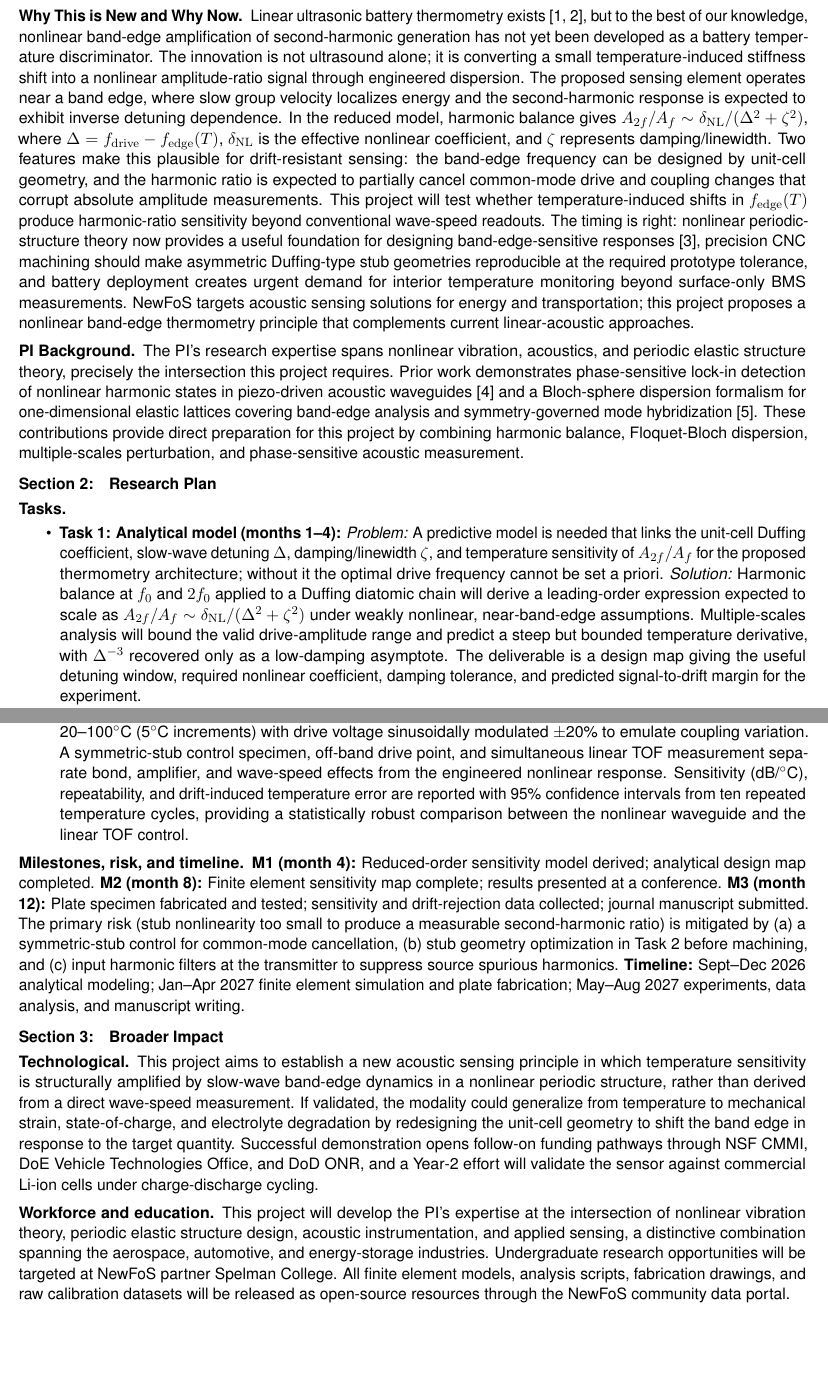
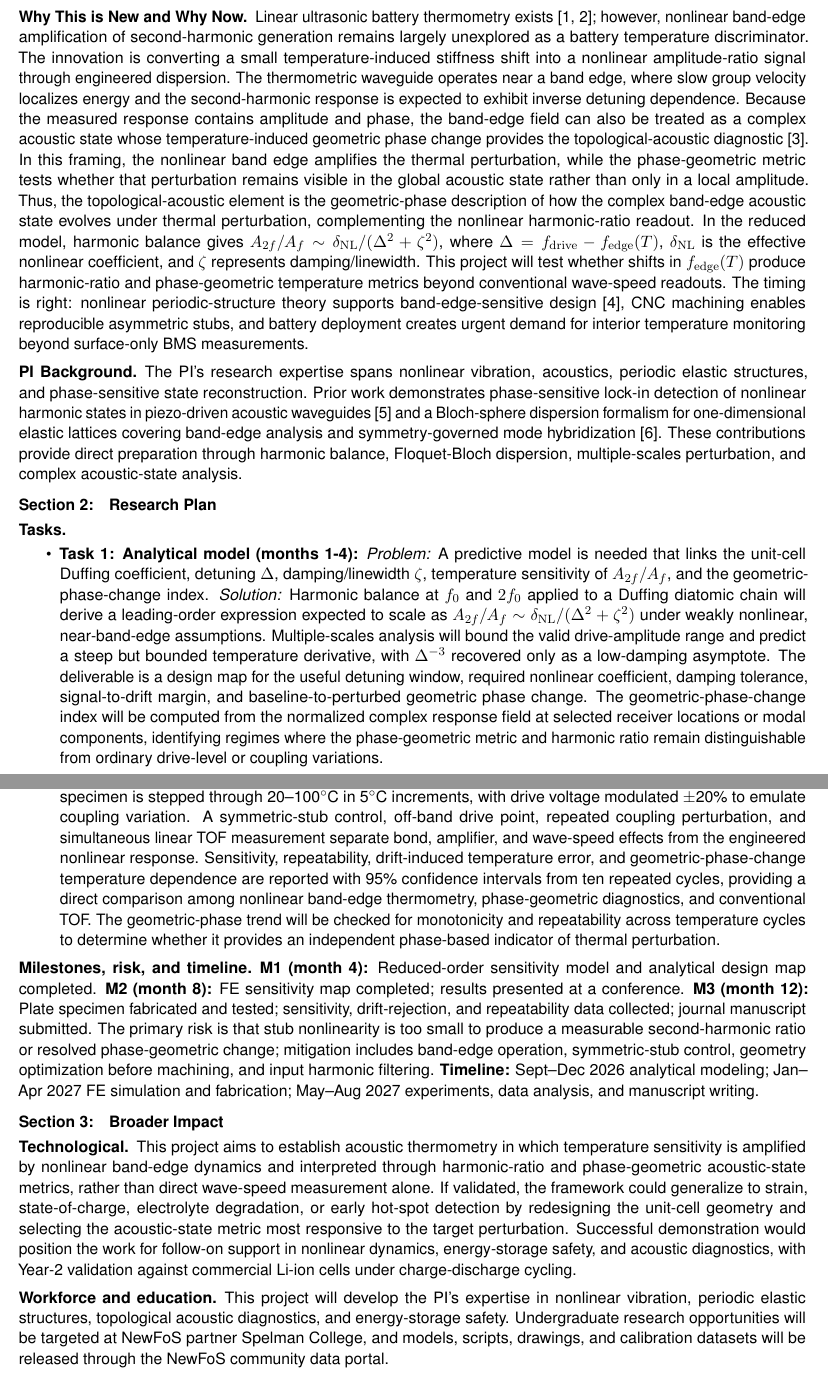
Before and after one commit to kazitmahmood/White_Paper_Proposal, a LaTeX document (main.tex): two parts of pages 1 and 2 of 2, joined at a grey line, cut so that both start at the same text, the shorter picture padded with empty space. Compiled offline with pdfLaTeX.

Commit message:
Final Edit

```diff
--- a/main.tex
+++ b/main.tex
@@ -1,8 +1,8 @@
 \documentclass[11pt]{article}
 \usepackage{report}
 
-\title{Nonlinear Band-Edge Sensing in Periodic Elastic Waveguides:\\
-Drift-Resistant Acoustic Thermometry for Battery Safety Monitoring}
+\title{Nonlinear Band-Edge Thermometry in Periodic Elastic Waveguides:\\
+Drift-Resistant Acoustic Temperature Monitoring for Battery Safety}
 \author{Kazi Tahsin Mahmood}
 \affil{Department of Mechanical Engineering, Wayne State University}
 \date{}
@@ -18,14 +18,14 @@ Lithium-ion battery thermal runaway is a persistent safety risk in transportatio
 
 \paragraph{Why This is New and Why Now.}
-Linear ultrasonic battery thermometry exists~\cite{Cheng2024,Williams2024}, but to the best of our knowledge, nonlinear band-edge amplification of second-harmonic generation has not yet been developed as a battery temperature discriminator. The innovation is not ultrasound alone; it is converting a small temperature-induced stiffness shift into a nonlinear amplitude-ratio signal through engineered dispersion. The proposed sensing element operates near a band edge, where slow group velocity localizes energy and the second-harmonic response is expected to exhibit inverse detuning dependence. In the reduced model, harmonic balance gives $A_{2f}/A_f \sim \delta_\mathrm{NL}/(\Delta^2+\zeta^2)$, where $\Delta = f_\mathrm{drive} - f_\mathrm{edge}(T)$, $\delta_\mathrm{NL}$ is the effective nonlinear coefficient, and $\zeta$ represents damping/linewidth. Two features make this plausible for drift-resistant sensing: the band-edge frequency can be designed by unit-cell geometry, and the harmonic ratio is expected to partially cancel common-mode drive and coupling changes that corrupt absolute amplitude measurements. This project will test whether temperature-induced shifts in $f_\mathrm{edge}(T)$ produce harmonic-ratio sensitivity beyond conventional wave-speed readouts. The timing is right: nonlinear periodic-structure theory now provides a useful foundation for designing band-edge-sensitive responses~\cite{Lazarov2007}, precision CNC machining should make asymmetric Duffing-type stub geometries reproducible at the required prototype tolerance, and battery deployment creates urgent demand for interior temperature monitoring beyond surface-only BMS measurements. NewFoS targets acoustic sensing solutions for energy and transportation; this project proposes a nonlinear band-edge thermometry principle that complements current linear-acoustic approaches.
+Linear ultrasonic battery thermometry exists~\cite{Cheng2024,Williams2024}; however, nonlinear band-edge amplification of second-harmonic generation remains largely unexplored as a battery temperature discriminator. The innovation is converting a small temperature-induced stiffness shift into a nonlinear amplitude-ratio signal through engineered dispersion. The thermometric waveguide operates near a band edge, where slow group velocity localizes energy and the second-harmonic response is expected to exhibit inverse detuning dependence. Because the measured response contains amplitude and phase, the band-edge field can also be treated as a complex acoustic state whose temperature-induced geometric phase change provides the topological-acoustic diagnostic~\cite{Zhang2024SensorsGPC}. In this framing, the nonlinear band edge amplifies the thermal perturbation, while the phase-geometric metric tests whether that perturbation remains visible in the global acoustic state rather than only in a local amplitude. Thus, the topological-acoustic element is the geometric-phase description of how the complex band-edge acoustic state evolves under thermal perturbation, complementing the nonlinear harmonic-ratio readout. In the reduced model, harmonic balance gives $A_{2f}/A_f \sim \delta_\mathrm{NL}/(\Delta^2+\zeta^2)$, where $\Delta = f_\mathrm{drive} - f_\mathrm{edge}(T)$, $\delta_\mathrm{NL}$ is the effective nonlinear coefficient, and $\zeta$ represents damping/linewidth. This project will test whether shifts in $f_\mathrm{edge}(T)$ produce harmonic-ratio and phase-geometric temperature metrics beyond conventional wave-speed readouts. The timing is right: nonlinear periodic-structure theory supports band-edge-sensitive design~\cite{Lazarov2007}, CNC machining enables reproducible asymmetric stubs, and battery deployment creates urgent demand for interior temperature monitoring beyond surface-only BMS measurements.
 
 \paragraph{PI Background.}
-The PI's research expertise spans nonlinear vibration, acoustics, and periodic elastic structure theory, precisely the intersection this project requires. Prior work demonstrates phase-sensitive lock-in detection of nonlinear harmonic states in piezo-driven acoustic waveguides~\cite{Mahmood2022} and a Bloch-sphere dispersion formalism for one-dimensional elastic lattices covering band-edge analysis and symmetry-governed mode hybridization~\cite{Mahmood2026a}. These contributions provide direct preparation for this project by combining harmonic balance, Floquet-Bloch dispersion, multiple-scales perturbation, and phase-sensitive acoustic measurement.
+The PI's research expertise spans nonlinear vibration, acoustics, periodic elastic structures, and phase-sensitive state reconstruction. Prior work demonstrates phase-sensitive lock-in detection of nonlinear harmonic states in piezo-driven acoustic waveguides~\cite{Mahmood2022} and a Bloch-sphere dispersion formalism for one-dimensional elastic lattices covering band-edge analysis and symmetry-governed mode hybridization~\cite{Mahmood2026a}. These contributions provide direct preparation through harmonic balance, Floquet-Bloch dispersion, multiple-scales perturbation, and complex acoustic-state analysis.
 
 
 \section{Research Plan}
 
 \paragraph{Tasks.}
 \begin{itemize}[noitemsep]
-  \item \textbf{Task~1: Analytical model (months 1--4):} \emph{Problem:} A predictive model is needed that links the unit-cell Duffing coefficient, slow-wave detuning $\Delta$, damping/linewidth $\zeta$, and temperature sensitivity of $A_{2f}/A_f$ for the proposed thermometry architecture; without it the optimal drive frequency cannot be set a priori. \emph{Solution:} Harmonic balance at $f_0$ and $2f_0$ applied to a Duffing diatomic chain will derive a leading-order expression expected to scale as $A_{2f}/A_f \sim \delta_\mathrm{NL}/(\Delta^2+\zeta^2)$ under weakly nonlinear, near-band-edge assumptions. Multiple-scales analysis will bound the valid drive-amplitude range and predict a steep but bounded temperature derivative, with $\Delta^{-3}$ recovered only as a low-damping asymptote. The deliverable is a design map giving the useful detuning window, required nonlinear coefficient, damping tolerance, and predicted signal-to-drift margin for the experiment.
+  \item \textbf{Task~1: Analytical model (months 1-4):} \emph{Problem:} A predictive model is needed that links the unit-cell Duffing coefficient, detuning $\Delta$, damping/linewidth $\zeta$, temperature sensitivity of $A_{2f}/A_f$, and the geometric-phase-change index. \emph{Solution:} Harmonic balance at $f_0$ and $2f_0$ applied to a Duffing diatomic chain will derive a leading-order expression expected to scale as $A_{2f}/A_f \sim \delta_\mathrm{NL}/(\Delta^2+\zeta^2)$ under weakly nonlinear, near-band-edge assumptions. Multiple-scales analysis will bound the valid drive-amplitude range and predict a steep but bounded temperature derivative, with $\Delta^{-3}$ recovered only as a low-damping asymptote. The deliverable is a design map for the useful detuning window, required nonlinear coefficient, damping tolerance, signal-to-drift margin, and baseline-to-perturbed geometric phase change. The geometric-phase-change index will be computed from the normalized complex response field at selected receiver locations or modal components, identifying regimes where the phase-geometric metric and harmonic ratio remain distinguishable from ordinary drive-level or coupling variations.
 
@@ -33,17 +33,17 @@ The PI's research expertise spans nonlinear vibration, acoustics, and periodic e
 
-  \item \textbf{Task~3: Fabrication and experiment (months 6--12):} \emph{Problem:} Amplifier source harmonics at $2f_0$ and coupling-layer drift can mimic the structural temperature signal; genuine drift resistance must be demonstrated against controlled disturbances. \emph{Solution:} A transmit bandpass filter suppresses source harmonics; $A_{2f}/A_f$ is extracted via coherent FFT averaging over 20 tone-bursts per step as the specimen is stepped through 20--100$^\circ$C (5$^\circ$C increments) with drive voltage sinusoidally modulated $\pm$20\% to emulate coupling variation. A symmetric-stub control specimen, off-band drive point, and simultaneous linear TOF measurement separate bond, amplifier, and wave-speed effects from the engineered nonlinear response. Sensitivity (dB/$^\circ$C), repeatability, and drift-induced temperature error are reported with 95\% confidence intervals from ten repeated temperature cycles, providing a statistically robust comparison between the nonlinear waveguide and the linear TOF control.
+  \item \textbf{Task~3: Fabrication and experiment (months 6-12):} \emph{Problem:} Source harmonics at $2f_0$ and coupling-layer drift can mimic the structural temperature signal. \emph{Solution:} A transmit bandpass filter suppresses source harmonics; $A_{2f}/A_f$ is extracted by coherent FFT averaging over 20 tone-bursts per step as the specimen is stepped through 20--100$^\circ$C in 5$^\circ$C increments, with drive voltage modulated $\pm$20\% to emulate coupling variation. A symmetric-stub control, off-band drive point, repeated coupling perturbation, and simultaneous linear TOF measurement separate bond, amplifier, and wave-speed effects from the engineered nonlinear response. Sensitivity, repeatability, drift-induced temperature error, and geometric-phase-change temperature dependence are reported with 95\% confidence intervals from ten repeated cycles, providing a direct comparison among nonlinear band-edge thermometry, phase-geometric diagnostics, and conventional TOF. The geometric-phase trend will be checked for monotonicity and repeatability across temperature cycles to determine whether it provides an independent phase-based indicator of thermal perturbation.
 \end{itemize}
 
 \paragraph{Milestones, risk, and timeline.}
-\textbf{M1 (month 4):} Reduced-order sensitivity model derived; analytical design map completed. \textbf{M2 (month 8):} Finite element sensitivity map complete; results presented at a conference. \textbf{M3 (month 12):} Plate specimen fabricated and tested; sensitivity and drift-rejection data collected; journal manuscript submitted. The primary risk (stub nonlinearity too small to produce a measurable second-harmonic ratio) is mitigated by (a)~a symmetric-stub control for common-mode cancellation, (b)~stub geometry optimization in Task~2 before machining, and (c)~input harmonic filters at the transmitter to suppress source spurious harmonics. \textbf{Timeline:} Sept--Dec~2026 analytical modeling; Jan--Apr~2027 finite element simulation and plate fabrication; May--Aug~2027 experiments, data analysis, and manuscript writing.
+\textbf{M1 (month 4):} Reduced-order sensitivity model and analytical design map completed. \textbf{M2 (month 8):} FE sensitivity map completed; results presented at a conference. \textbf{M3 (month 12):} Plate specimen fabricated and tested; sensitivity, drift-rejection, and repeatability data collected; journal manuscript submitted. The primary risk is that stub nonlinearity is too small to produce a measurable second-harmonic ratio or resolved phase-geometric change; mitigation includes band-edge operation, symmetric-stub control, geometry optimization before machining, and input harmonic filtering. \textbf{Timeline:} Sept--Dec~2026 analytical modeling; Jan--Apr~2027 FE simulation and fabrication; May--Aug~2027 experiments, data analysis, and manuscript writing.
 
 
 \section{Broader Impact}
 
 \paragraph{Technological.}
-This project aims to establish a new acoustic sensing principle in which temperature sensitivity is structurally amplified by slow-wave band-edge dynamics in a nonlinear periodic structure, rather than derived from a direct wave-speed measurement. If validated, the modality could generalize from temperature to mechanical strain, state-of-charge, and electrolyte degradation by redesigning the unit-cell geometry to shift the band edge in response to the target quantity. Successful demonstration opens follow-on funding pathways through NSF CMMI, DoE Vehicle Technologies Office, and DoD ONR, and a Year-2 effort will validate the sensor against commercial Li-ion cells under charge-discharge cycling.
+This project aims to establish acoustic thermometry in which temperature sensitivity is amplified by nonlinear band-edge dynamics and interpreted through harmonic-ratio and phase-geometric acoustic-state metrics, rather than direct wave-speed measurement alone. If validated, the framework could generalize to strain, state-of-charge, electrolyte degradation, or early hot-spot detection by redesigning the unit-cell geometry and selecting the acoustic-state metric most responsive to the target perturbation. Successful demonstration would position the work for follow-on support in nonlinear dynamics, energy-storage safety, and acoustic diagnostics, with Year-2 validation against commercial Li-ion cells under charge-discharge cycling.
 
 \paragraph{Workforce and education.}
-This project will develop the PI's expertise at the intersection of nonlinear vibration theory, periodic elastic structure design, acoustic instrumentation, and applied sensing, a distinctive combination spanning the aerospace, automotive, and energy-storage industries. Undergraduate research opportunities will be targeted at NewFoS partner Spelman College. All finite element models, analysis scripts, fabrication drawings, and raw calibration datasets will be released as open-source resources through the NewFoS community data portal.
+This project will develop the PI's expertise in nonlinear vibration, periodic elastic structures, topological acoustic diagnostics, and energy-storage safety. Undergraduate research opportunities will be targeted at NewFoS partner Spelman College, and models, scripts, drawings, and calibration datasets will be released through the NewFoS community data portal.
 
 {%
```
Also changed, not shown: reference.bib (+11 -0 lines), main.bbl, main.pdf, main.tex (10 more changed lines), 4 other files.
